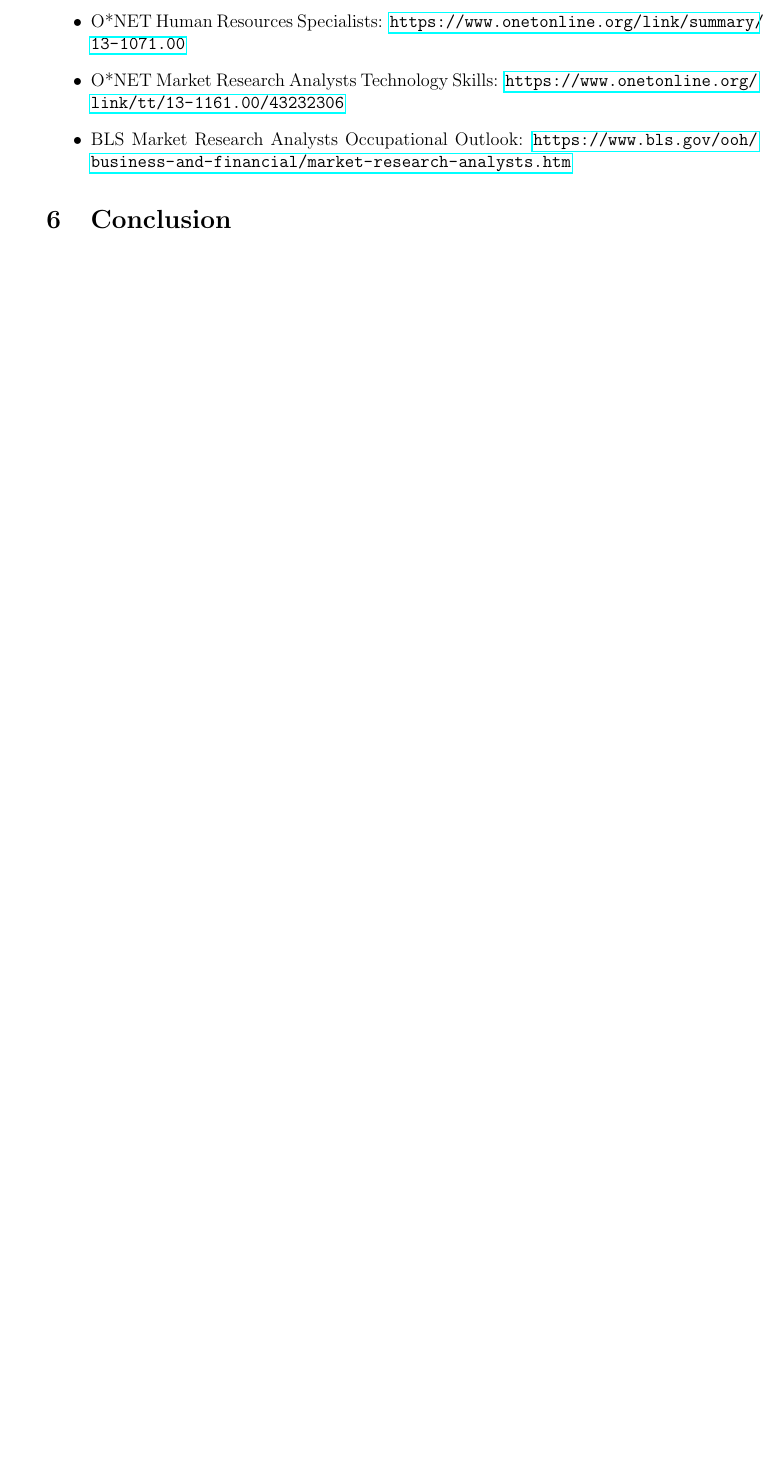
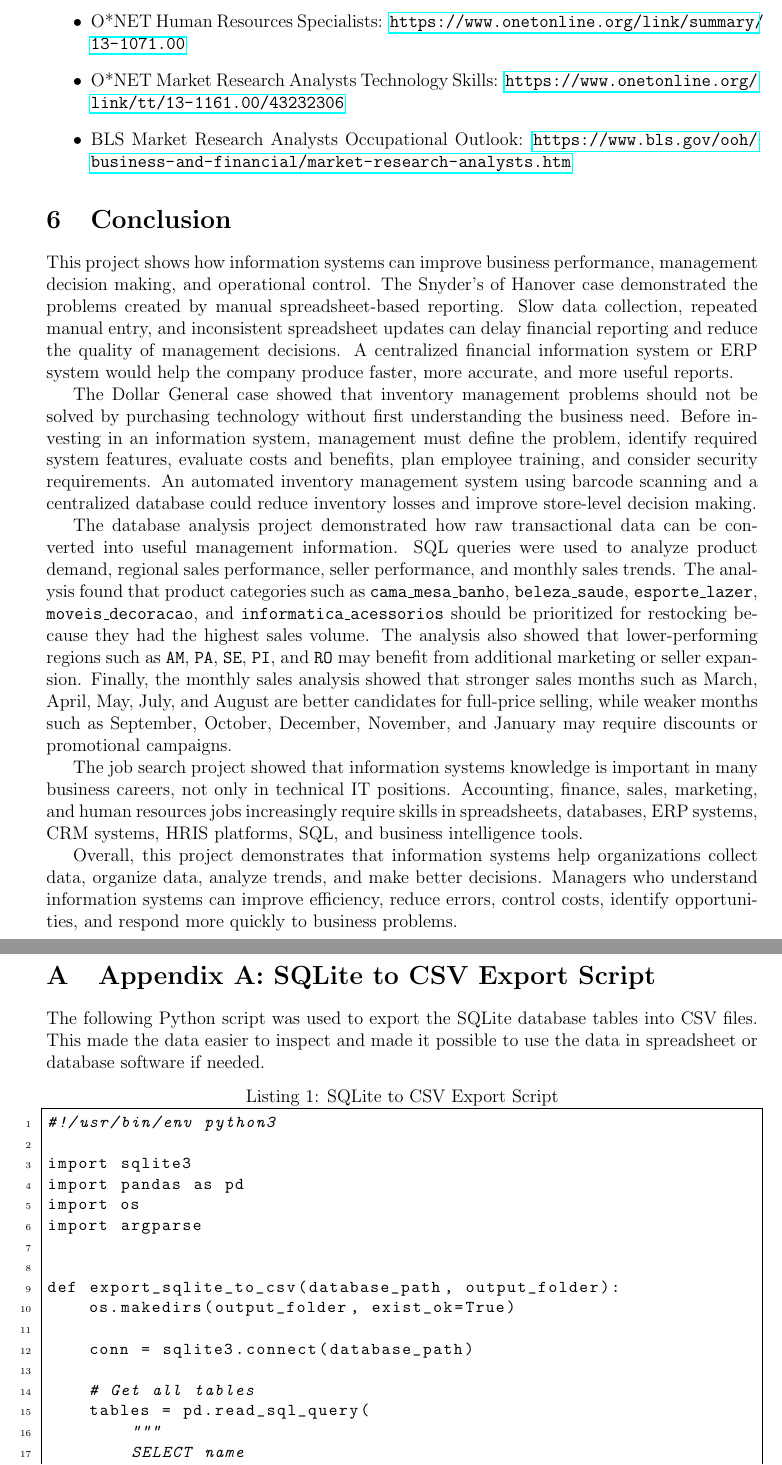
Before and after one commit to parsamhb82/hands-on-mis-sales-analysis, a LaTeX document (report/report.tex): part of page 11 of 11 before the commit and two parts of pages 12 and 13 of 27 after it, the two joined at a grey line, cut so that both start at the same text, the shorter picture padded with empty space. The pictures show the PDF file report/report.pdf that the author committed with the source.

Commit message:
finished report and added the whole info in readme.md

```diff
--- a/report/report.tex
+++ b/report/report.tex
@@ -553,6 +577,66 @@ enterprise system knowledge, and data-driven decision making.
     \url{https://www.bls.gov/ooh/business-and-financial/market-research-analysts.htm}
 \end{itemize}
 
+
 \section{Conclusion}
 
-% Final conclusion
+This project shows how information systems can improve business performance,
+management decision making, and operational control. The Snyder's of Hanover case
+demonstrated the problems created by manual spreadsheet-based reporting. Slow
+data collection, repeated manual entry, and inconsistent spreadsheet updates can
+delay financial reporting and reduce the quality of management decisions. A
+centralized financial information system or ERP system would help the company
+produce faster, more accurate, and more useful reports.
+
+The Dollar General case showed that inventory management problems should not be
+solved by purchasing technology without first understanding the business need.
+Before investing in an information system, management must define the problem,
+identify required system features, evaluate costs and benefits, plan employee
+training, and consider security requirements. An automated inventory management
+system using barcode scanning and a centralized database could reduce inventory
+losses and improve store-level decision making.
+
+The database analysis project demonstrated how raw transactional data can be
+converted into useful management information. SQL queries were used to analyze
+product demand, regional sales performance, seller performance, and monthly sales
+trends. The analysis found that product categories such as
+\texttt{cama\_mesa\_banho}, \texttt{beleza\_saude}, \texttt{esporte\_lazer},
+\texttt{moveis\_decoracao}, and \texttt{informatica\_acessorios} should be
+prioritized for restocking because they had the highest sales volume. The
+analysis also showed that lower-performing regions such as \texttt{AM},
+\texttt{PA}, \texttt{SE}, \texttt{PI}, and \texttt{RO} may benefit from
+additional marketing or seller expansion. Finally, the monthly sales analysis
+showed that stronger sales months such as March, April, May, July, and August are
+better candidates for full-price selling, while weaker months such as September,
+October, December, November, and January may require discounts or promotional
+campaigns.
+
+The job search project showed that information systems knowledge is important in
+many business careers, not only in technical IT positions. Accounting, finance,
+sales, marketing, and human resources jobs increasingly require skills in
+spreadsheets, databases, ERP systems, CRM systems, HRIS platforms, SQL, and
+business intelligence tools.
+
+Overall, this project demonstrates that information systems help organizations
+collect data, organize data, analyze trends, and make better decisions. Managers
+who understand information systems can improve efficiency, reduce errors, control
+costs, identify opportunities, and respond more quickly to business problems.
+
+
+\newpage
+\appendix
+
+\section{Appendix A: SQLite to CSV Export Script}
+
+The following Python script was used to export the SQLite database tables into
+CSV files. This made the data easier to inspect and made it possible to use the
+data in spreadsheet or database software if needed.
+
+\lstinputlisting[
+    style=codeStyle,
+    language=Python,
+    caption={SQLite to CSV Export Script}
+]{../scripts/sqlite_to_csv.py}
+
+
+\newpage
@@ -558,0 +648 @@ enterprise system knowledge, and data-driven decision making.
+\lstinputlisting[
@@ -558,0 +655,14 @@ enterprise system knowledge, and data-driven decision making.
+\newpage
+\section{Appendix C: Restocking Analysis SQL}
+
+The following SQL file was used to identify high-demand product categories and
+products that should be prioritized for restocking.
+
+\lstinputlisting[
+    style=codeStyle,
+    language=SQL,
+    caption={Restocking Analysis SQL Queries}
+]{../sql/restock_analysis.sql}
+
+
+\newpage
@@ -558,0 +674,8 @@ enterprise system knowledge, and data-driven decision making.
+\lstinputlisting[
+    style=codeStyle,
+    language=SQL,
+    caption={Promotional Campaign Analysis SQL Queries}
+]{../sql/promotion_analysis.sql}
+
+
+\newpage
@@ -558,0 +687 @@ enterprise system knowledge, and data-driven decision making.
+\lstinputlisting[
```
Also changed, not shown: README.md, report/report.pdf, report/report.tex (49 more changed lines).
